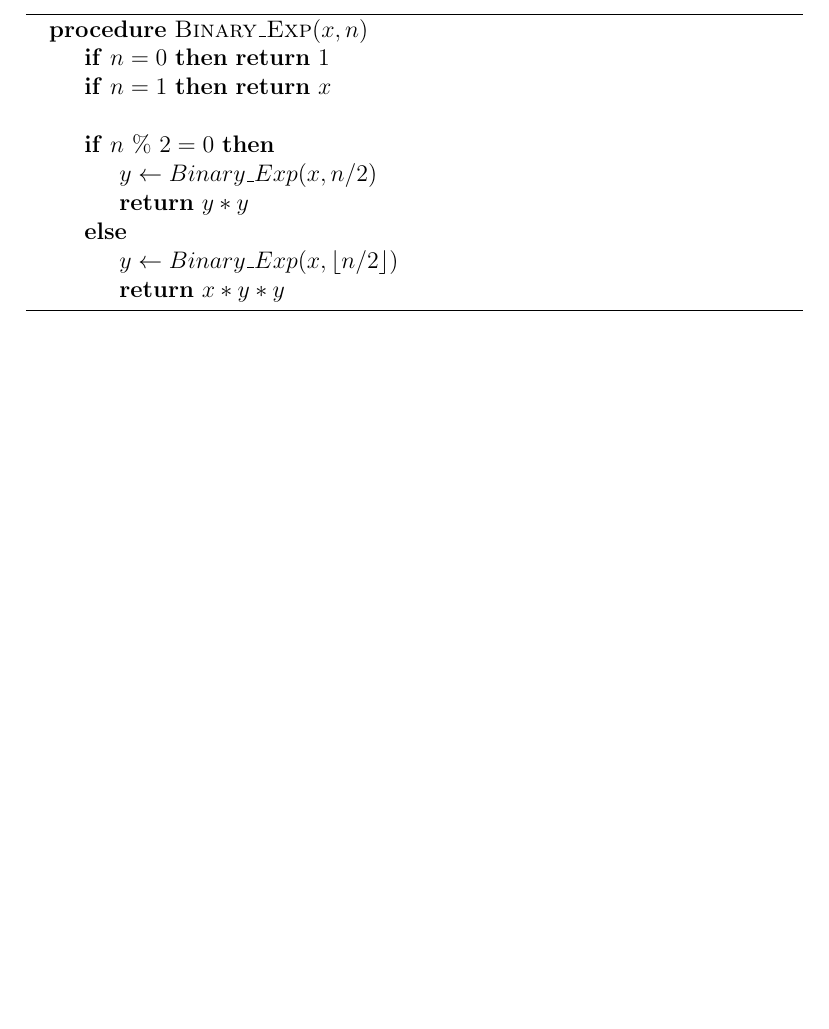
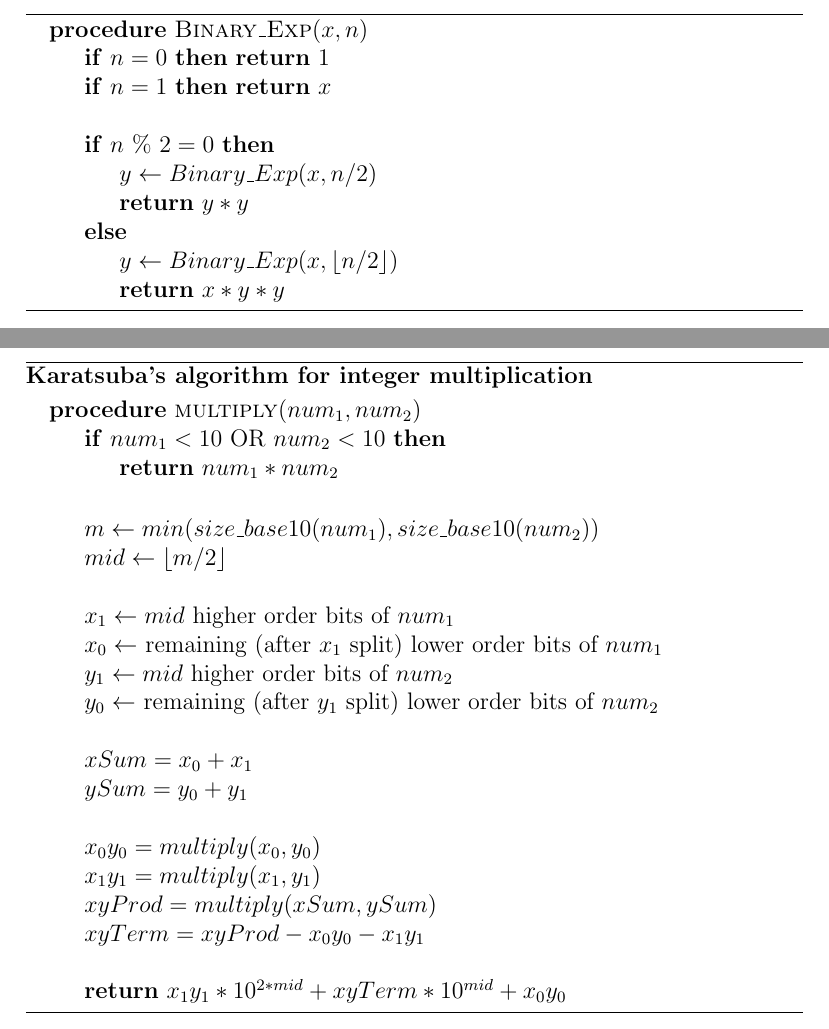
Before and after one commit to elatoskinas/algorithmics, a LaTeX document (divide-and-conquer/math-algorithms.tex): part of the page before the commit and two parts of pages 1 and 2 of 2 after it, the two joined at a grey line, cut so that both start at the same text, the shorter picture padded with empty space. Compiled offline with pdfLaTeX.

Commit message:
Add Karatsuba's algorithm in D&C Math Algorithm doc

```diff
--- a/divide-and-conquer/math-algorithms.tex
+++ b/divide-and-conquer/math-algorithms.tex
@@ -36,4 +36,33 @@
 			\EndProcedure
 		\end{algorithmic}
 	\end{algorithm}
+
+	\begin{algorithm}
+		\textbf{Karatsuba's algorithm for integer multiplication}
+		\begin{algorithmic}
+			\Procedure{multiply}{$ num_1, num_2 $}
+				\If{$ num_1 < 10 $ OR $ num_2 < 10 $}
+					\State \Return $ num_1 * num_2 $
+				\EndIf
+				\\
+				\State $ m \gets min{(size\_base10(num_1), size\_base10(num_2))} $
+				\State $ mid \gets \lfloor m/2 \rfloor $
+				\\
+				\State $ x_1 \gets mid $ higher order bits of $ num_1 $
+				\State $ x_0 \gets $ remaining (after $ x_1 $ split) lower order bits of $ num_1 $
+				\State $ y_1 \gets mid $ higher order bits of $ num_2 $
+				\State $ y_0 \gets $ remaining (after $ y_1 $ split) lower order bits of $ num_2 $
+				\\
+				\State $ xSum = x_0 + x_1 $
+				\State $ ySum = y_0 + y_1 $
+				\\
+				\State $ x_0y_0 = multiply(x_0, y_0) $
+				\State $ x_1y_1 = multiply(x_1, y_1) $
+				\State $ xyProd = multiply(xSum, ySum) $
+				\State $ xyTerm = xyProd - x_0y_0 - x_1y_1 $
+				\\
+				\State \Return $ x_1y_1 * 10^{2*mid} + xyTerm * 10^{mid} + x_0y_0 $
+			\EndProcedure
+		\end{algorithmic}
+	\end{algorithm}
 \end{document}
```
Also changed, not shown: divide-and-conquer/math-algorithms.pdf.
